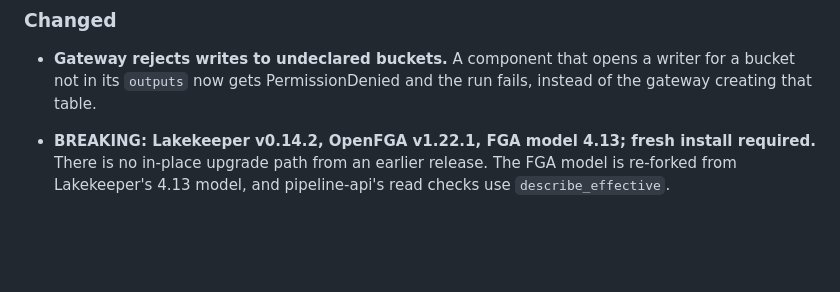
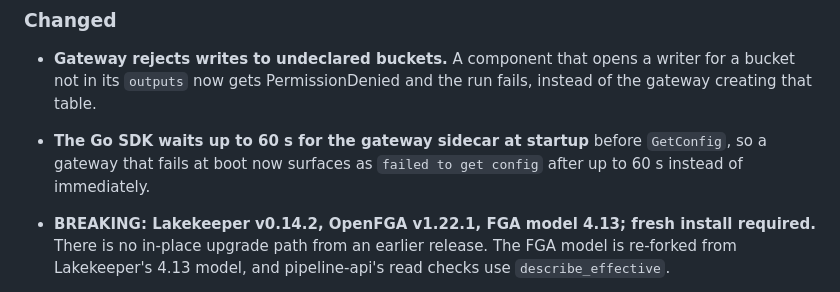
Before and after one commit to kacurez/datuplet, a Markdown page: CHANGELOG.md, the part around the change. Rendered like a GitHub page; blank space fills up the shorter version.

Commit message:
docs(changelog): note the SDK's 60 s gateway startup wait
Co-Authored-By: Claude Opus 5.5 <noreply@anthropic.com>

```diff
--- a/CHANGELOG.md
+++ b/CHANGELOG.md
@@ -34,6 +34,7 @@ project adheres to [Semantic Versioning](https://semver.org/spec/v2.0.0.html).
 ### Changed
 
 - **Gateway rejects writes to undeclared buckets.** A component that opens a writer for a bucket not in its `outputs` now gets PermissionDenied and the run fails, instead of the gateway creating that table.
+- **The Go SDK waits up to 60 s for the gateway sidecar at startup** before `GetConfig`, so a gateway that fails at boot now surfaces as `failed to get config` after up to 60 s instead of immediately.
 
 - **BREAKING: Lakekeeper v0.14.2, OpenFGA v1.22.1, FGA model 4.13; fresh
   install required.** There is no in-place upgrade path from an earlier
```
